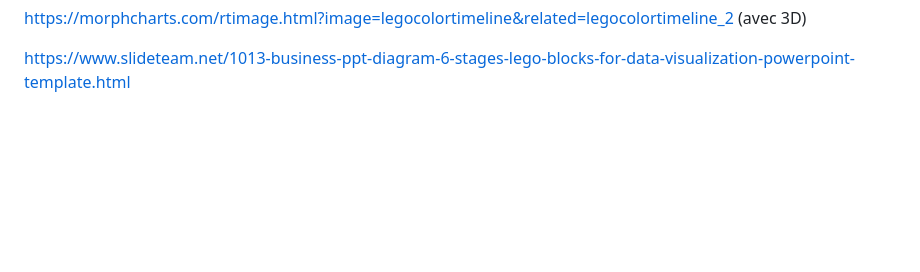
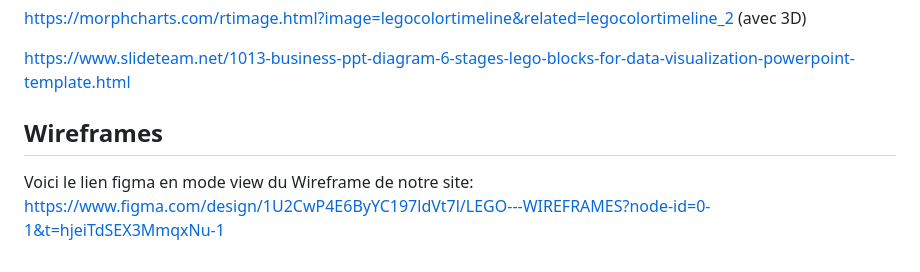
Before and after one commit to ViElChompo/visualDon-legoStory, a Markdown page: README.md, the part around the change. Rendered like a GitHub page; blank space fills up the shorter version.

Commit message:
Update README.md
Wireframes

```diff
--- a/README.md
+++ b/README.md
@@ -69,3 +69,7 @@ https://dribbble.com/shots/24032755-Lego-Data-Visualization
 https://morphcharts.com/rtimage.html?image=legocolortimeline&related=legocolortimeline_2 (avec 3D)
 
 https://www.slideteam.net/1013-business-ppt-diagram-6-stages-lego-blocks-for-data-visualization-powerpoint-template.html
+
+## Wireframes
+Voici le lien figma en mode view du Wireframe de notre site:
+https://www.figma.com/design/1U2CwP4E6ByYC197ldVt7l/LEGO---WIREFRAMES?node-id=0-1&t=hjeiTdSEX3MmqxNu-1
```
